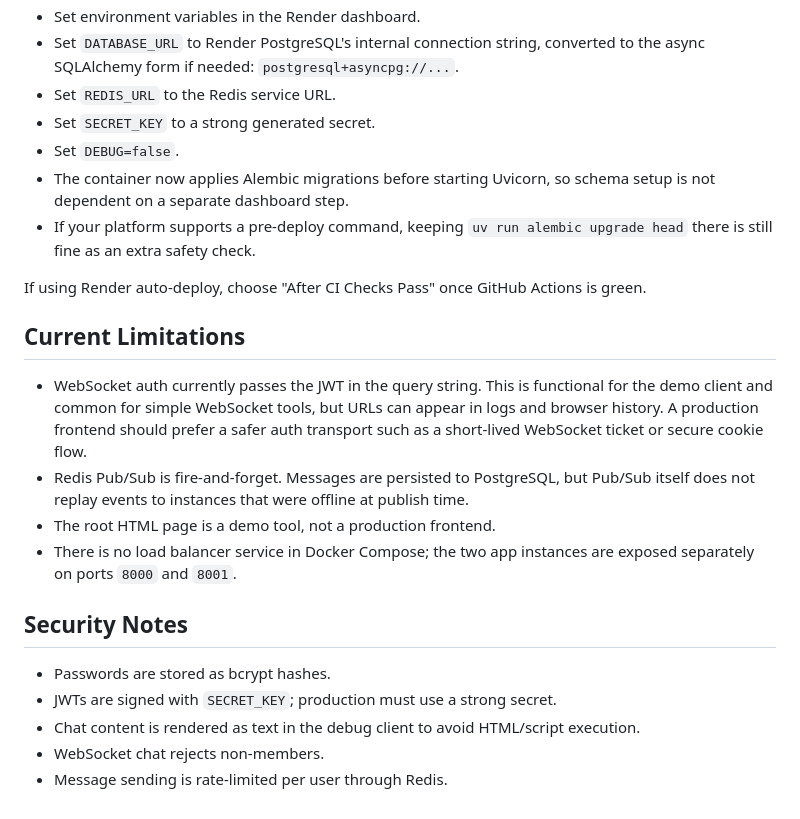
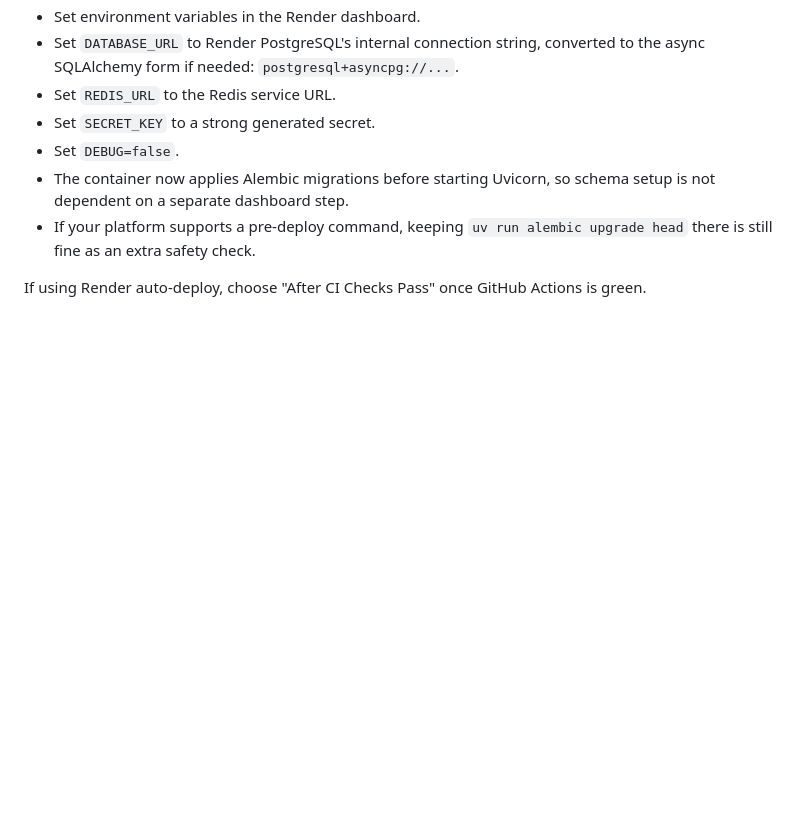
Before and after one commit to Sudhanshukumar0007/PulseRoom, a Markdown page: README.md, the part around the change. GitHub-like rendering; blank space fills up the shorter version.

```diff
--- a/README.md
+++ b/README.md
@@ -391,18 +391,3 @@ For Render:
 - If your platform supports a pre-deploy command, keeping `uv run alembic upgrade head` there is still fine as an extra safety check.
 
 If using Render auto-deploy, choose "After CI Checks Pass" once GitHub Actions is green.
-
-## Current Limitations
-
-- WebSocket auth currently passes the JWT in the query string. This is functional for the demo client and common for simple WebSocket tools, but URLs can appear in logs and browser history. A production frontend should prefer a safer auth transport such as a short-lived WebSocket ticket or secure cookie flow.
-- Redis Pub/Sub is fire-and-forget. Messages are persisted to PostgreSQL, but Pub/Sub itself does not replay events to instances that were offline at publish time.
-- The root HTML page is a demo tool, not a production frontend.
-- There is no load balancer service in Docker Compose; the two app instances are exposed separately on ports `8000` and `8001`.
-
-## Security Notes
-
-- Passwords are stored as bcrypt hashes.
-- JWTs are signed with `SECRET_KEY`; production must use a strong secret.
-- Chat content is rendered as text in the debug client to avoid HTML/script execution.
-- WebSocket chat rejects non-members.
-- Message sending is rate-limited per user through Redis.
```
